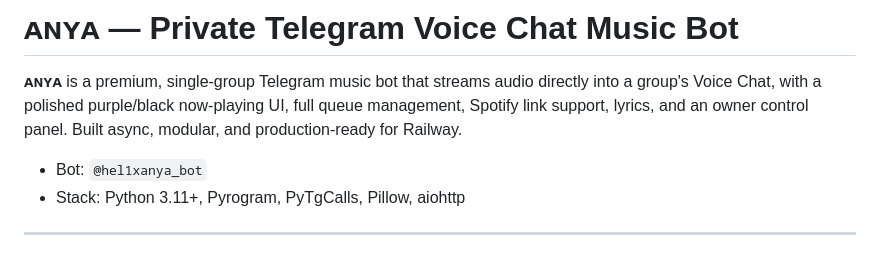
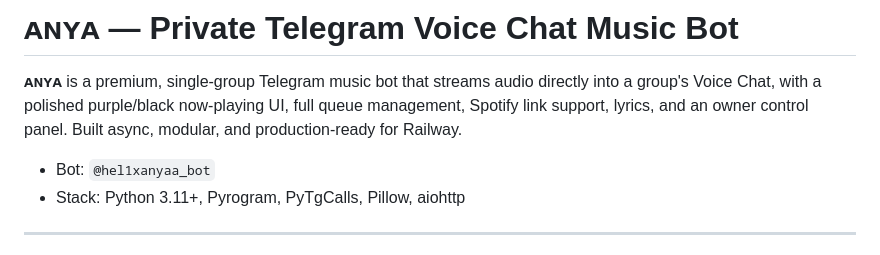
Before and after one commit to hel1xasura-hell/hell-anya-v2, a Markdown page: README.md, the part around the change. GitHub-like rendering.

```diff
--- a/README.md
+++ b/README.md
@@ -6,7 +6,7 @@ now-playing UI, full queue management, Spotify link support, lyrics, and
 an owner control panel. Built async, modular, and production-ready for
 Railway.
 
-- Bot: `@hel1xanya_bot`
+- Bot: `@hel1xanyaa_bot`
 - Stack: Python 3.11+, Pyrogram, PyTgCalls, Pillow, aiohttp
 
 ---
```
